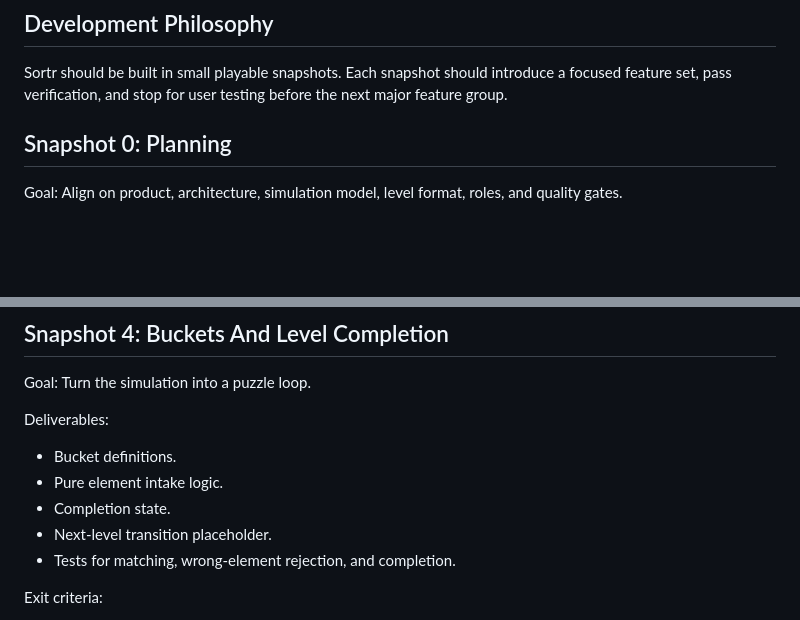
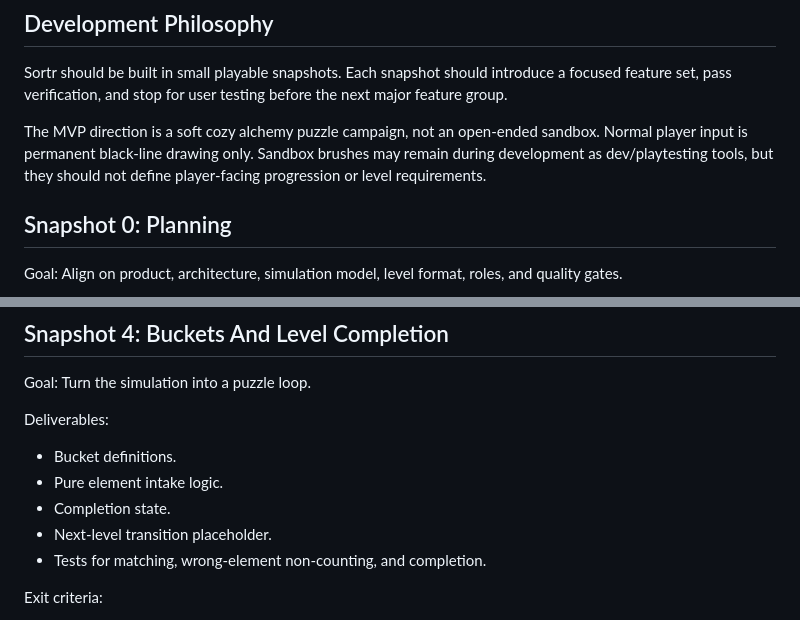
Before and after one commit to dpjosh02/Sortr, a Markdown page: docs/milestones.md, 2 parts joined by grey strips. Rendered like a GitHub page; blank space fills up the shorter version.

```diff
--- a/docs/milestones.md
+++ b/docs/milestones.md
@@ -3,6 +3,8 @@
 ## Development Philosophy
 
 Sortr should be built in small playable snapshots. Each snapshot should introduce a focused feature set, pass verification, and stop for user testing before the next major feature group.
+
+The MVP direction is a soft cozy alchemy puzzle campaign, not an open-ended sandbox. Normal player input is permanent black-line drawing only. Sandbox brushes may remain during development as dev/playtesting tools, but they should not define player-facing progression or level requirements.
 
 ## Snapshot 0: Planning
 
@@ -104,7 +106,7 @@ Deliverables:
 - Pure element intake logic.
 - Completion state.
 - Next-level transition placeholder.
-- Tests for matching, wrong-element rejection, and completion.
+- Tests for matching, wrong-element non-counting, and completion.
 
 Exit criteria:
 
```
Also changed, not shown: other parts of docs/milestones.md (+40 -7 lines), AGENTS.md (+9 -2 lines), PRD.md (+33 -18 lines).
